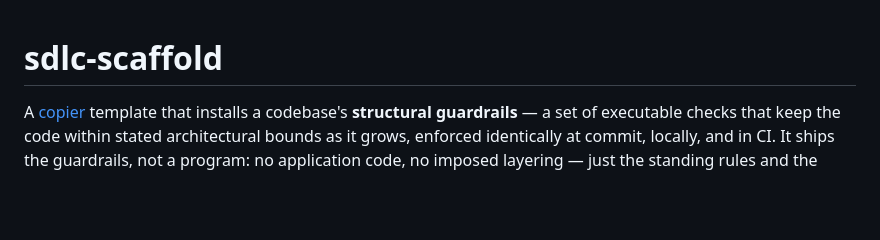
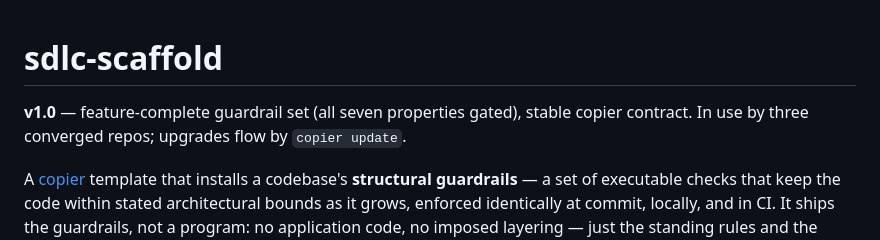
Before and after one commit to dimiturtrz/sdlc-scaffold, a Markdown page: README.md, the part around the change. Rendered like a GitHub page; blank space fills up the shorter version.

Commit message:
v1.0.0 — feature-complete guardrail set, stable copier contract
Milestone, not a code change: all seven properties gated (correctness/consistency/
minimality/simplicity/cohesion/structure/completeness), the full o70 union rule set
+ every convergence decision resolved (E501/SLF001 advisory, shape gate blocking),
consumer superset expressible with zero loss, LICENSE in place. Three repos
converged on one copier-flowed architecture. 92 tests green.

Co-Authored-By: Claude Opus 4.8 (1M context) <noreply@anthropic.com>

```diff
--- a/README.md
+++ b/README.md
@@ -1,4 +1,7 @@
 # sdlc-scaffold
+
+**v1.0** — feature-complete guardrail set (all seven properties gated), stable copier contract. In use by
+three converged repos; upgrades flow by `copier update`.
 
 A [copier](https://copier.readthedocs.io) template that installs a codebase's **structural guardrails** —
 a set of executable checks that keep the code within stated architectural bounds as it grows, enforced
```
